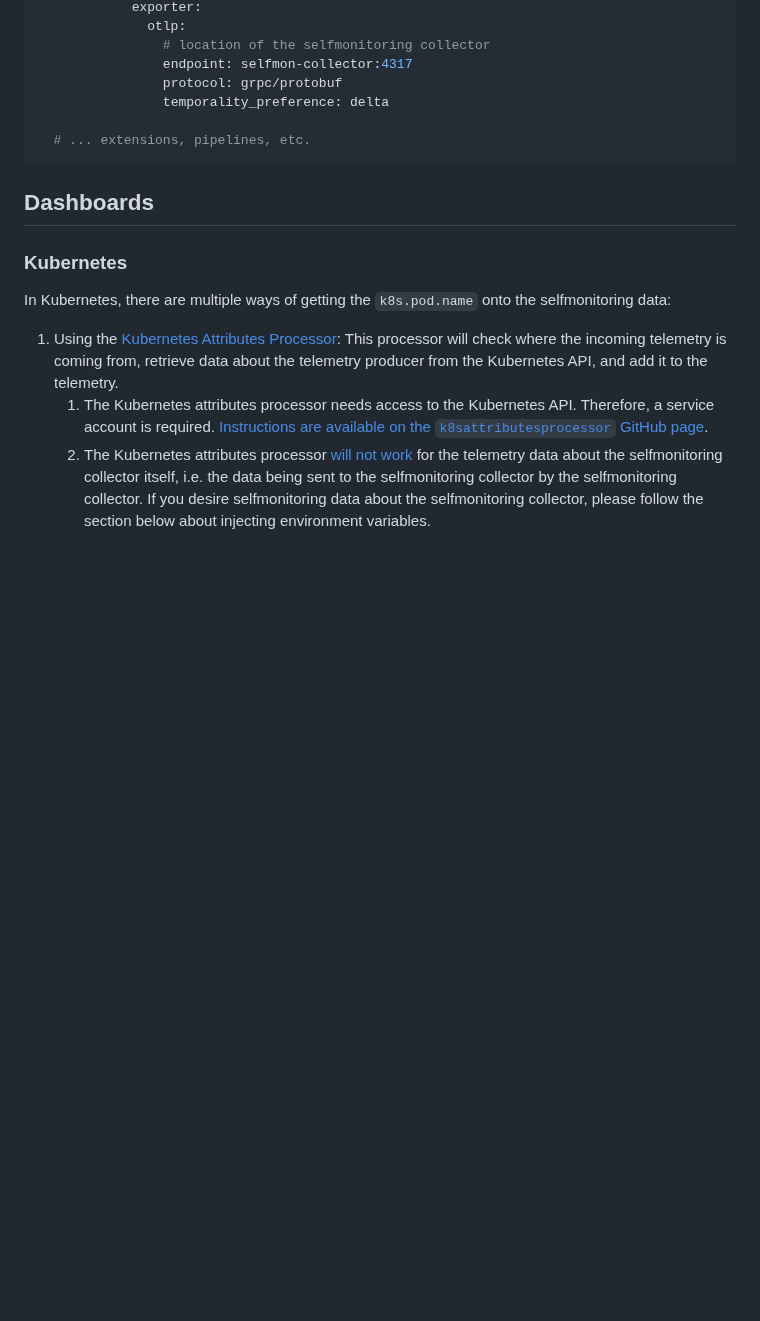
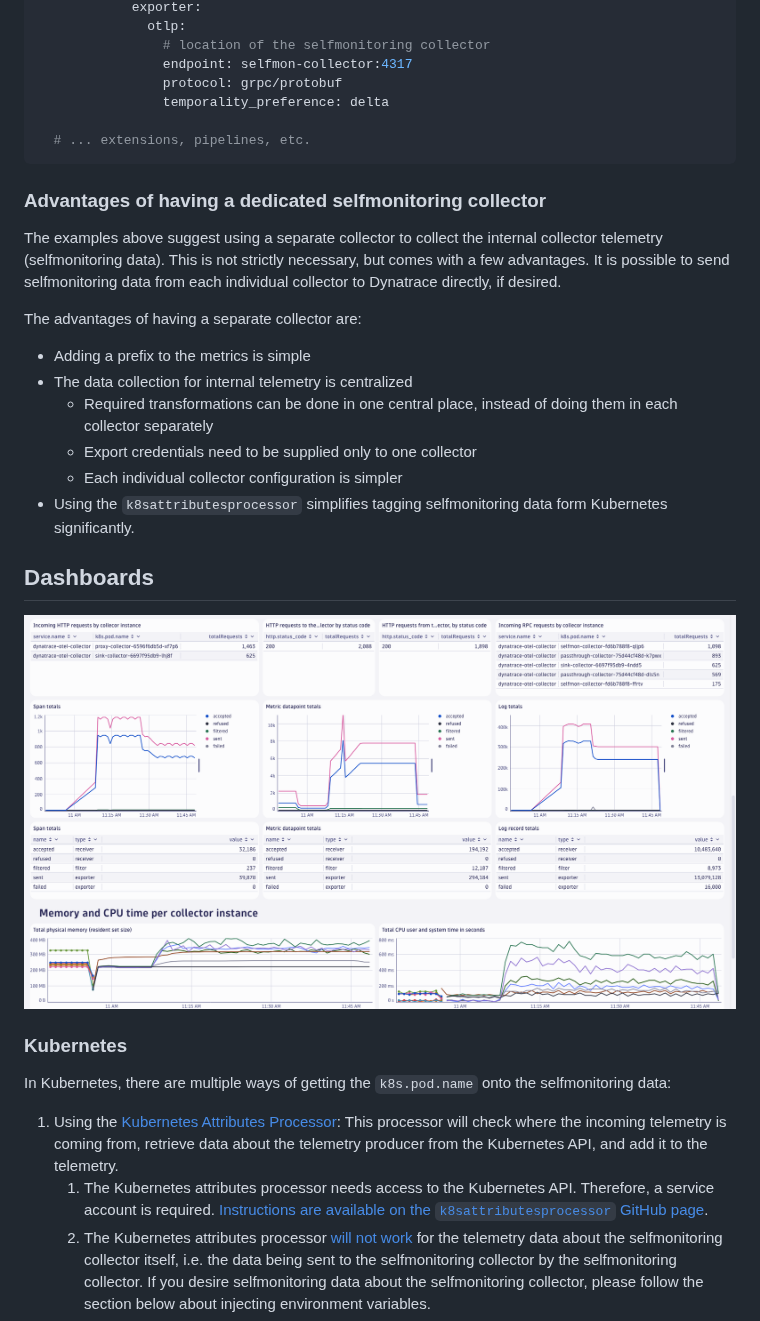
Before and after one commit to Dynatrace/dynatrace-otel-collector, a Markdown page: docs/dashboards/README.md, the part around one of its changes. Drawn GitHub-style; pictures changed too: docs/dashboards/img/dashboard_overview_2.png (added); blank space fills up the shorter version.

Commit message:
review comments

````diff
--- a/docs/dashboards/README.md
+++ b/docs/dashboards/README.md
@@ -173,7 +176,22 @@ service:
   # ... extensions, pipelines, etc.
 ```
 
+### Advantages of having a dedicated selfmonitoring collector
+
+The examples above suggest using a separate collector to collect the internal collector telemetry (selfmonitoring data). This is not strictly necessary, but comes with a few advantages. It is possible to send selfmonitoring data from each individual collector to Dynatrace directly, if desired.
+
+The advantages of having a separate collector are:
+- Adding a prefix to the metrics is simple
+- The data collection for internal telemetry is centralized
+  - Required transformations can be done in one central place, instead of doing them in each collector separately
+  - Export credentials need to be supplied only to one collector
+  - Each individual collector configuration is simpler
+- Using the `k8sattributesprocessor` simplifies tagging selfmonitoring data form Kubernetes significantly.
+
 ## Dashboards
+
+![A screenshot of a dashboard showing total numbers for incoming and outgoing telemetry for OpenTelemetry collectors](img/dashboard_overview_2.png)
+
 ### Kubernetes
 
 In Kubernetes, there are multiple ways of getting the `k8s.pod.name` onto the selfmonitoring data:
````
Also changed, not shown: other parts of docs/dashboards/README.md (+4 -1 lines), docs/dashboards/img/dashboard_one-collector_1.png (added), docs/dashboards/img/dashboard_overview_1.png (added).
